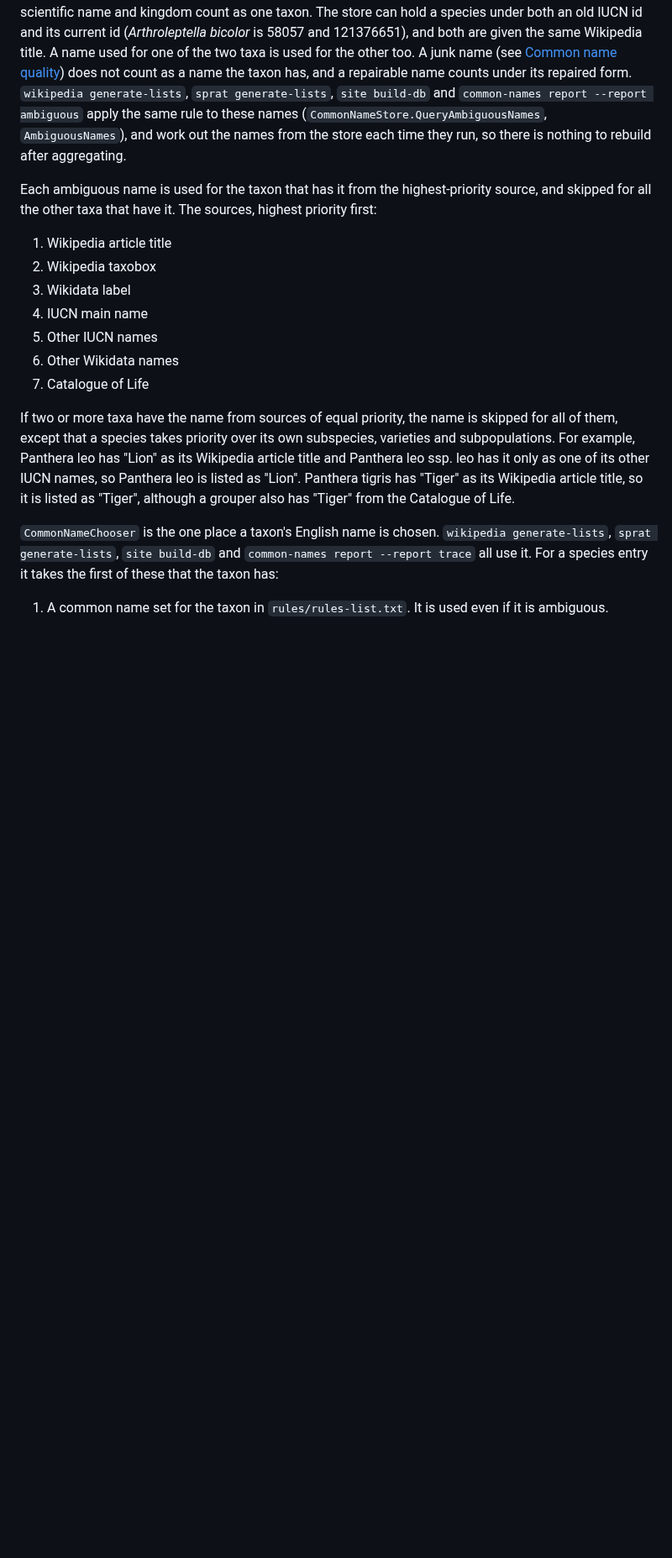
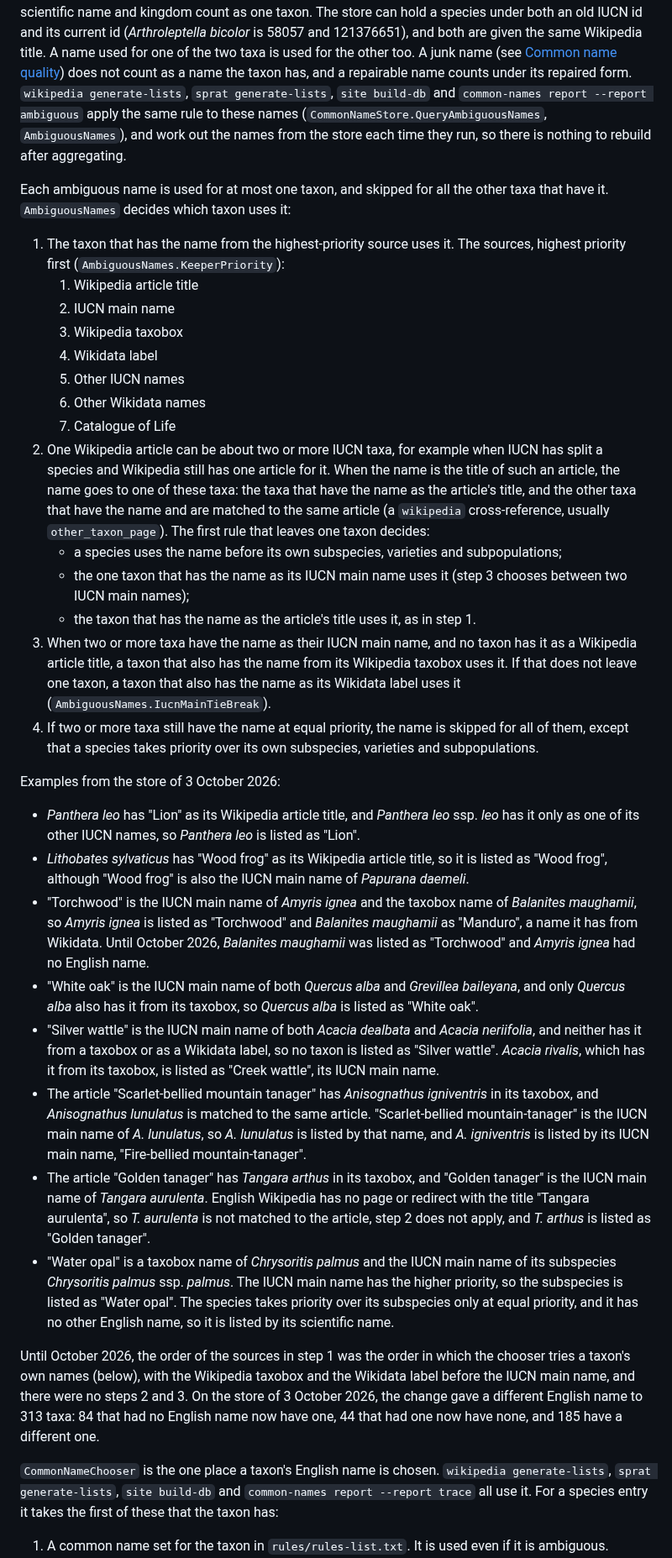
Before and after one commit to pengowray/BeastieBot3, a Markdown page: docs/common-names.md, the part around one of its changes. Shown at 84% size. Rendered like a GitHub page; blank space fills up the shorter version.

Commit message:
Docs: the new rule for which taxon uses a shared English name
docs/common-names.md: the keeper's source order (Wikipedia title, IUCN
main name, taxobox, Wikidata label, other IUCN names, other Wikidata
names, Catalogue of Life), the rule for one article about several taxa,
the taxobox and Wikidata label deciding between IUCN main names, real
examples from the store of 3 October 2026 (Lion, Wood frog, Torchwood,
White oak, Silver wattle, Scarlet-bellied mountain tanager, Golden
tanager, Water opal), how many taxa changed name, and that the order in
which the chooser tries one taxon's own names has not changed.

```diff
--- a/docs/common-names.md
+++ b/docs/common-names.md
@@ -228,23 +228,68 @@ has, and a repairable name counts under its repaired form.
 (`CommonNameStore.QueryAmbiguousNames`, `AmbiguousNames`), and work out the names from the store
 each time they run, so there is nothing to rebuild after aggregating.
 
-Each ambiguous name is used for the taxon that has it from the highest-priority source, and
-skipped for all the other taxa that have it. The sources, highest priority first:
+Each ambiguous name is used for at most one taxon, and skipped for all the other taxa that have
+it. `AmbiguousNames` decides which taxon uses it:
 
-1. Wikipedia article title
-2. Wikipedia taxobox
-3. Wikidata label
-4. IUCN main name
-5. Other IUCN names
-6. Other Wikidata names
-7. Catalogue of Life
+1. The taxon that has the name from the highest-priority source uses it. The sources, highest
+   priority first (`AmbiguousNames.KeeperPriority`):
+   1. Wikipedia article title
+   2. IUCN main name
+   3. Wikipedia taxobox
+   4. Wikidata label
+   5. Other IUCN names
+   6. Other Wikidata names
+   7. Catalogue of Life
+2. One Wikipedia article can be about two or more IUCN taxa, for example when IUCN has split a
+   species and Wikipedia still has one article for it. When the name is the title of such an
+   article, the name goes to one of these taxa: the taxa that have the name as the article's
+   title, and the other taxa that have the name and are matched to the same article (a
+   `wikipedia` cross-reference, usually `other_taxon_page`). The first rule that leaves one taxon
+   decides:
+   - a species uses the name before its own subspecies, varieties and subpopulations;
+   - the one taxon that has the name as its IUCN main name uses it (step 3 chooses between two
+     IUCN main names);
+   - the taxon that has the name as the article's title uses it, as in step 1.
+3. When two or more taxa have the name as their IUCN main name, and no taxon has it as a
+   Wikipedia article title, a taxon that also has the name from its Wikipedia taxobox uses it. If
+   that does not leave one taxon, a taxon that also has the name as its Wikidata label uses it
+   (`AmbiguousNames.IucnMainTieBreak`).
+4. If two or more taxa still have the name at equal priority, the name is skipped for all of them,
+   except that a species takes priority over its own subspecies, varieties and subpopulations.
 
-If two or more taxa have the name from sources of equal priority, the name is skipped for all of
-them, except that a species takes priority over its own subspecies, varieties and subpopulations.
-For example, Panthera leo has "Lion" as its Wikipedia article title and Panthera leo ssp. leo has
-it only as one of its other IUCN names, so Panthera leo is listed as "Lion". Panthera tigris has
-"Tiger" as its Wikipedia article title, so it is listed as "Tiger", although a grouper also has
-"Tiger" from the Catalogue of Life.
+Examples from the store of 3 October 2026:
+
+- *Panthera leo* has "Lion" as its Wikipedia article title, and *Panthera leo* ssp. *leo* has it
+  only as one of its other IUCN names, so *Panthera leo* is listed as "Lion".
+- *Lithobates sylvaticus* has "Wood frog" as its Wikipedia article title, so it is listed as
+  "Wood frog", although "Wood frog" is also the IUCN main name of *Papurana daemeli*.
+- "Torchwood" is the IUCN main name of *Amyris ignea* and the taxobox name of *Balanites
+  maughamii*, so *Amyris ignea* is listed as "Torchwood" and *Balanites maughamii* as "Manduro", a
+  name it has from Wikidata. Until October 2026, *Balanites maughamii* was listed as "Torchwood"
+  and *Amyris ignea* had no English name.
+- "White oak" is the IUCN main name of both *Quercus alba* and *Grevillea baileyana*, and only
+  *Quercus alba* also has it from its taxobox, so *Quercus alba* is listed as "White oak".
+- "Silver wattle" is the IUCN main name of both *Acacia dealbata* and *Acacia neriifolia*, and
+  neither has it from a taxobox or as a Wikidata label, so no taxon is listed as "Silver wattle".
+  *Acacia rivalis*, which has it from its taxobox, is listed as "Creek wattle", its IUCN main name.
+- The article "Scarlet-bellied mountain tanager" has *Anisognathus igniventris* in its taxobox, and
+  *Anisognathus lunulatus* is matched to the same article. "Scarlet-bellied mountain-tanager" is the
+  IUCN main name of *A. lunulatus*, so *A. lunulatus* is listed by that name, and *A. igniventris*
+  is listed by its IUCN main name, "Fire-bellied mountain-tanager".
+- The article "Golden tanager" has *Tangara arthus* in its taxobox, and "Golden tanager" is the
+  IUCN main name of *Tangara aurulenta*. English Wikipedia has no page or redirect with the title
+  "Tangara aurulenta", so *T. aurulenta* is not matched to the article, step 2 does not apply, and
+  *T. arthus* is listed as "Golden tanager".
+- "Water opal" is a taxobox name of *Chrysoritis palmus* and the IUCN main name of its subspecies
+  *Chrysoritis palmus* ssp. *palmus*. The IUCN main name has the higher priority, so the subspecies
+  is listed as "Water opal". The species takes priority over its subspecies only at equal
+  priority, and it has no other English name, so it is listed by its scientific name.
+
+Until October 2026, the order of the sources in step 1 was the order in which the chooser tries a
+taxon's own names (below), with the Wikipedia taxobox and the Wikidata label before the IUCN main
+name, and there were no steps 2 and 3. On the store of 3 October 2026, the change gave a different
+English name to 313 taxa: 84 that had no English name now have one, 44 that had one now have
+none, and 185 have a different one.
 
 `CommonNameChooser` is the one place a taxon's English name is chosen. `wikipedia generate-lists`,
 `sprat generate-lists`, `site build-db` and `common-names report --report trace` all use it. For a
```
Also changed, not shown: other parts of docs/common-names.md (+6 -3 lines).
